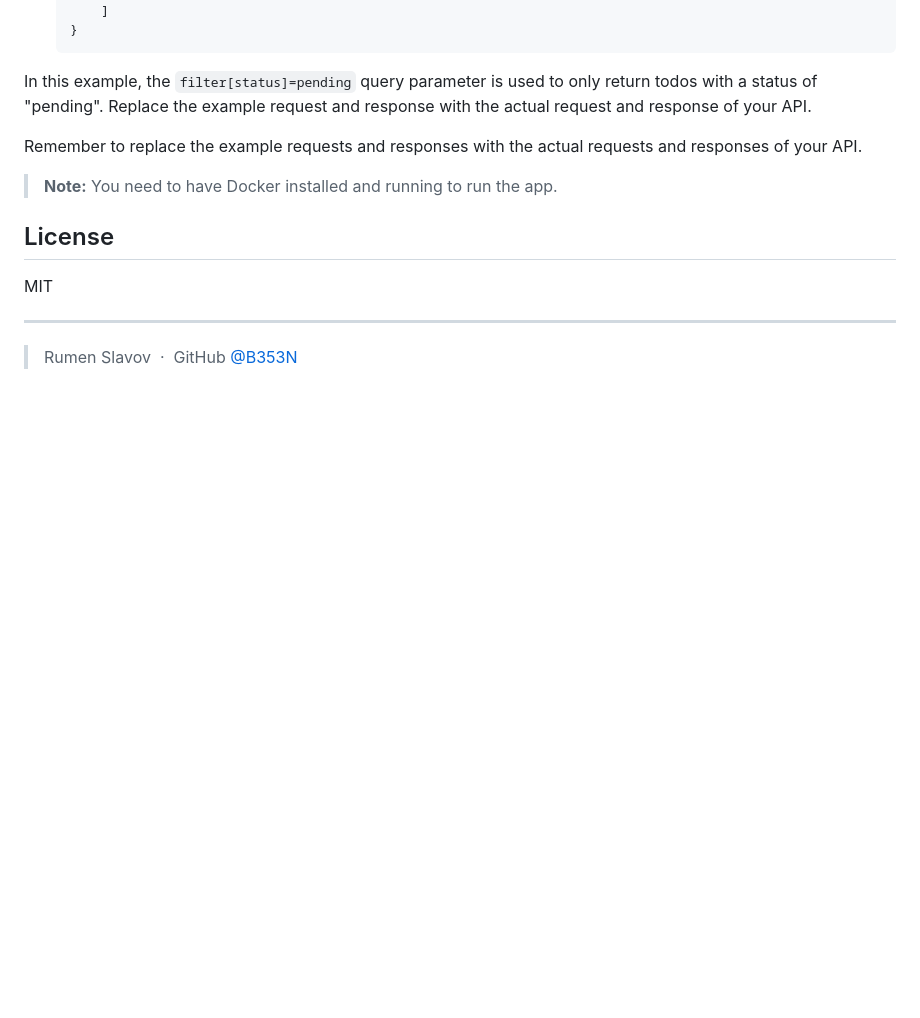
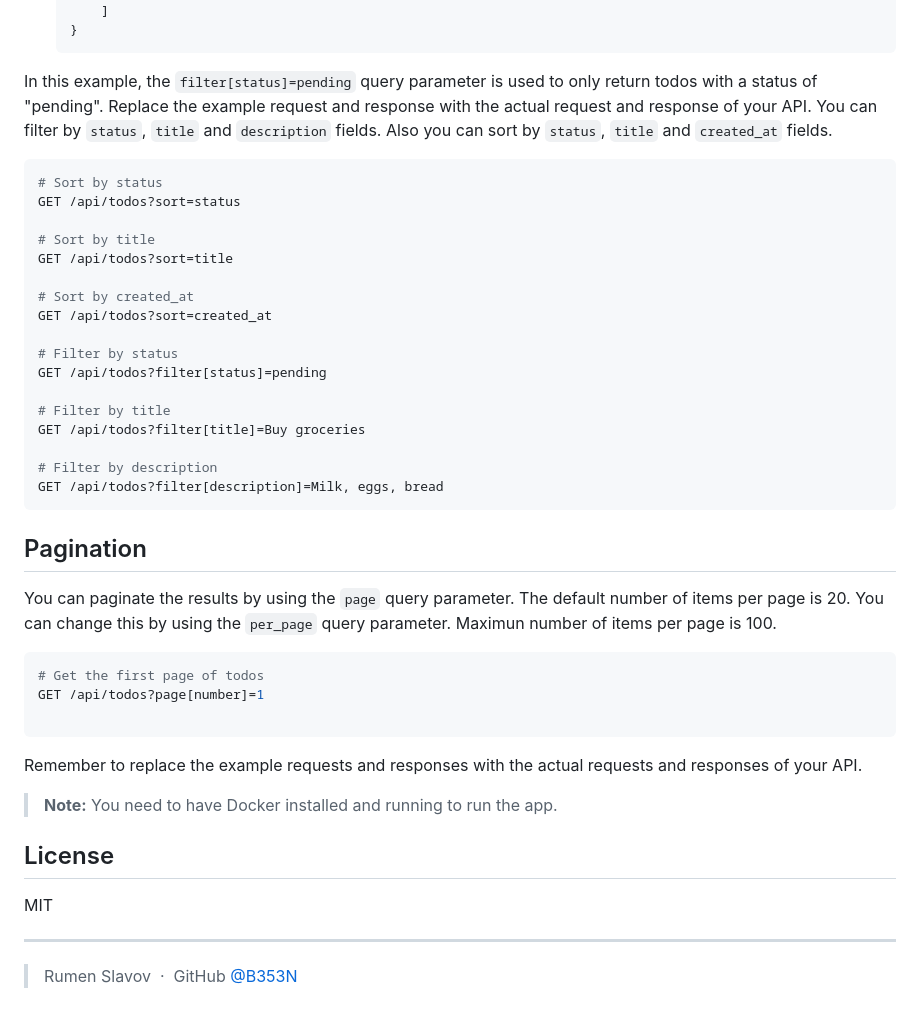
Before and after one commit to B353N/todosApp, a Markdown page: README.md, the part around the change. Rendered like a GitHub page; blank space fills up the shorter version.

````diff
--- a/README.md
+++ b/README.md
@@ -169,6 +169,38 @@ This is an API-only application. You can use the following endpoints to interact
     ```
 
 In this example, the `filter[status]=pending` query parameter is used to only return todos with a status of "pending". Replace the example request and response with the actual request and response of your API.
+You can filter by `status`, `title` and `description` fields.
+Also you can sort by `status`, `title` and `created_at` fields.
+```bash
+# Sort by status
+GET /api/todos?sort=status
+
+# Sort by title
+GET /api/todos?sort=title
+
+# Sort by created_at
+GET /api/todos?sort=created_at
+
+# Filter by status
+GET /api/todos?filter[status]=pending
+
+# Filter by title
+GET /api/todos?filter[title]=Buy groceries
+
+# Filter by description
+GET /api/todos?filter[description]=Milk, eggs, bread
+```
+
+## Pagination
+
+You can paginate the results by using the `page` query parameter. The default number of items per page is 20. You can change this by using the `per_page` query parameter.
+Maximun number of items per page is 100.
+
+```bash
+# Get the first page of todos
+GET /api/todos?page[number]=1
+
+```
 
 Remember to replace the example requests and responses with the actual requests and responses of your API.
 
````
